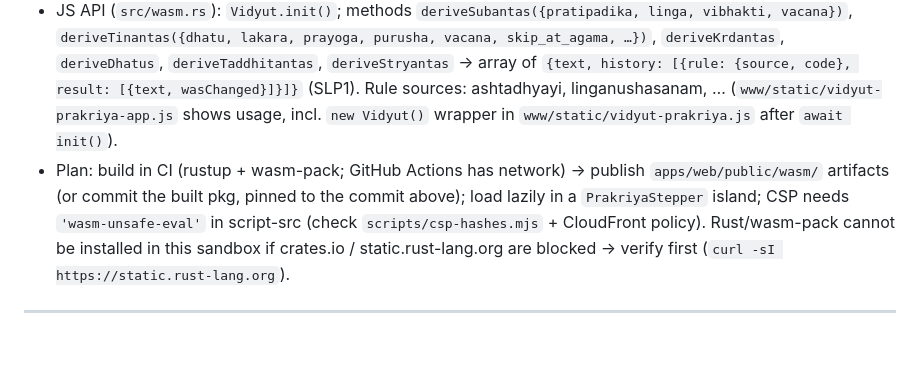
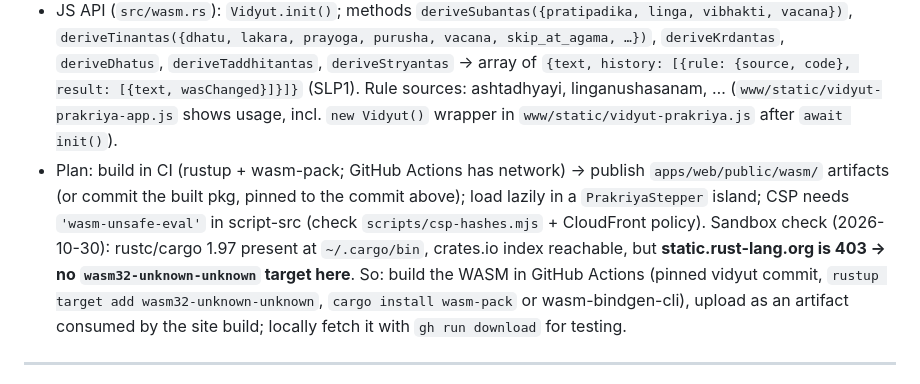
Before and after one commit to kartosis/vyakarana-labs, a Markdown page: docs/PROGRESS.md, the part around the change. Rendered like a GitHub page; blank space fills up the shorter version.

Commit message:
checkpoint: PROGRESS: WASM must be built in CI (no wasm32 target in sandbox)
Co-Authored-By: Claude Opus 5.5 <noreply@anthropic.com>
Claude-Session: https://claude.ai/code/session_01FbjQGFRpAZ6BN931kRHyEG

```diff
--- a/docs/PROGRESS.md
+++ b/docs/PROGRESS.md
@@ -189,7 +189,7 @@
 - Repo github.com/ambuda-org/vidyut (MIT; crate `vidyut-prakriya` 0.2.0, MIT). Sparse clone (read-only, untrusted) at `/home/claude/ext/vidyut` @ 8da2f90 (2026-06-24). GitHub API for that repo is not enabled in this session; plain `git clone` works.
 - No published npm package. Build: `vidyut-prakriya/Makefile` target `wasm_release` = `wasm-pack build --target web --release -- --features serde` → `pkg/vidyut_prakriya.js` + `.wasm`. Deps: wasm-bindgen 0.2, serde-wasm-bindgen 0.4, path deps `../vidyut-akshara` (so build from the workspace).
 - JS API (`src/wasm.rs`): `Vidyut.init()`; methods `deriveSubantas({pratipadika, linga, vibhakti, vacana})`, `deriveTinantas({dhatu, lakara, prayoga, purusha, vacana, skip_at_agama, …})`, `deriveKrdantas`, `deriveDhatus`, `deriveTaddhitantas`, `deriveStryantas` → array of `{text, history: [{rule: {source, code}, result: [{text, wasChanged}]}]}` (SLP1). Rule sources: ashtadhyayi, linganushasanam, … (`www/static/vidyut-prakriya-app.js` shows usage, incl. `new Vidyut()` wrapper in `www/static/vidyut-prakriya.js` after `await init()`).
-- Plan: build in CI (rustup + wasm-pack; GitHub Actions has network) → publish `apps/web/public/wasm/` artifacts (or commit the built pkg, pinned to the commit above); load lazily in a `PrakriyaStepper` island; CSP needs `'wasm-unsafe-eval'` in script-src (check `scripts/csp-hashes.mjs` + CloudFront policy). Rust/wasm-pack cannot be installed in this sandbox if crates.io / static.rust-lang.org are blocked → verify first (`curl -sI https://static.rust-lang.org`).
+- Plan: build in CI (rustup + wasm-pack; GitHub Actions has network) → publish `apps/web/public/wasm/` artifacts (or commit the built pkg, pinned to the commit above); load lazily in a `PrakriyaStepper` island; CSP needs `'wasm-unsafe-eval'` in script-src (check `scripts/csp-hashes.mjs` + CloudFront policy). Sandbox check (2026-10-30): rustc/cargo 1.97 present at `~/.cargo/bin`, crates.io index reachable, but **static.rust-lang.org is 403 → no `wasm32-unknown-unknown` target here**. So: build the WASM in GitHub Actions (pinned vidyut commit, `rustup target add wasm32-unknown-unknown`, `cargo install wasm-pack` or wasm-bindgen-cli), upload as an artifact consumed by the site build; locally fetch it with `gh run download` for testing.
 
 ---
 
```
